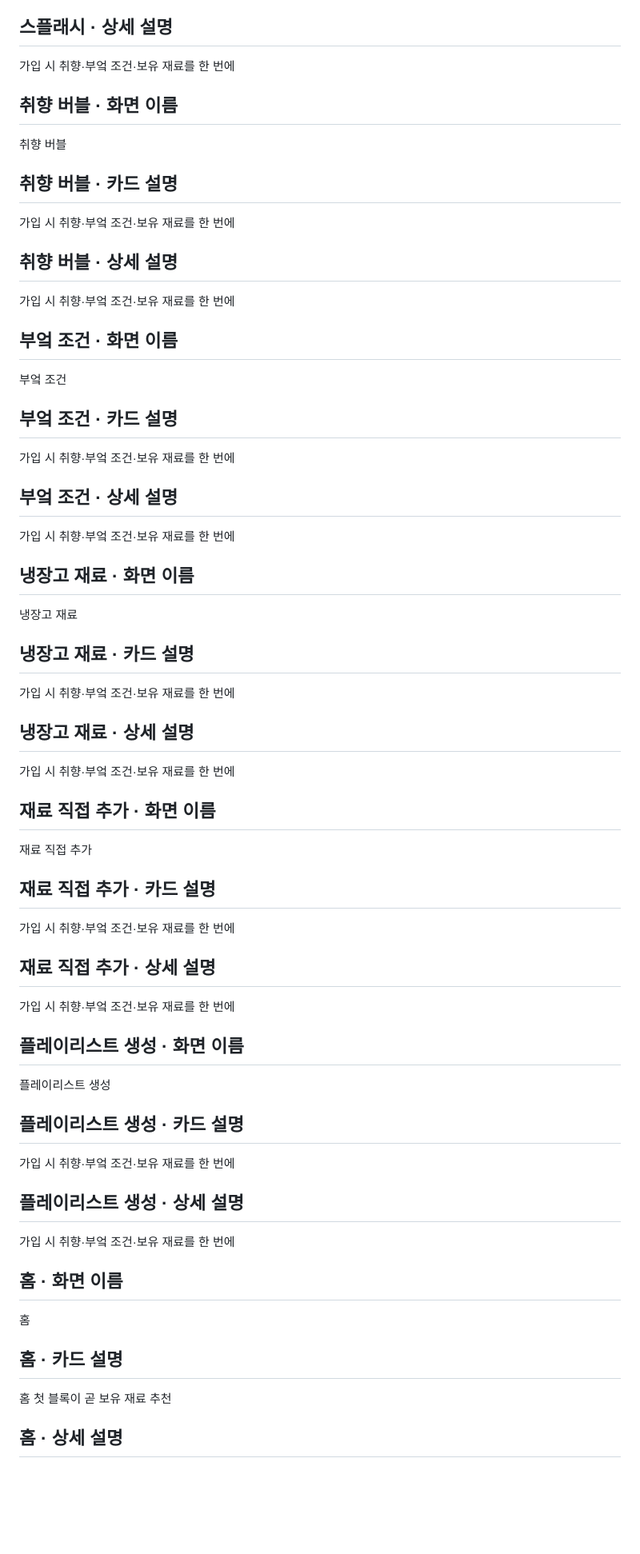
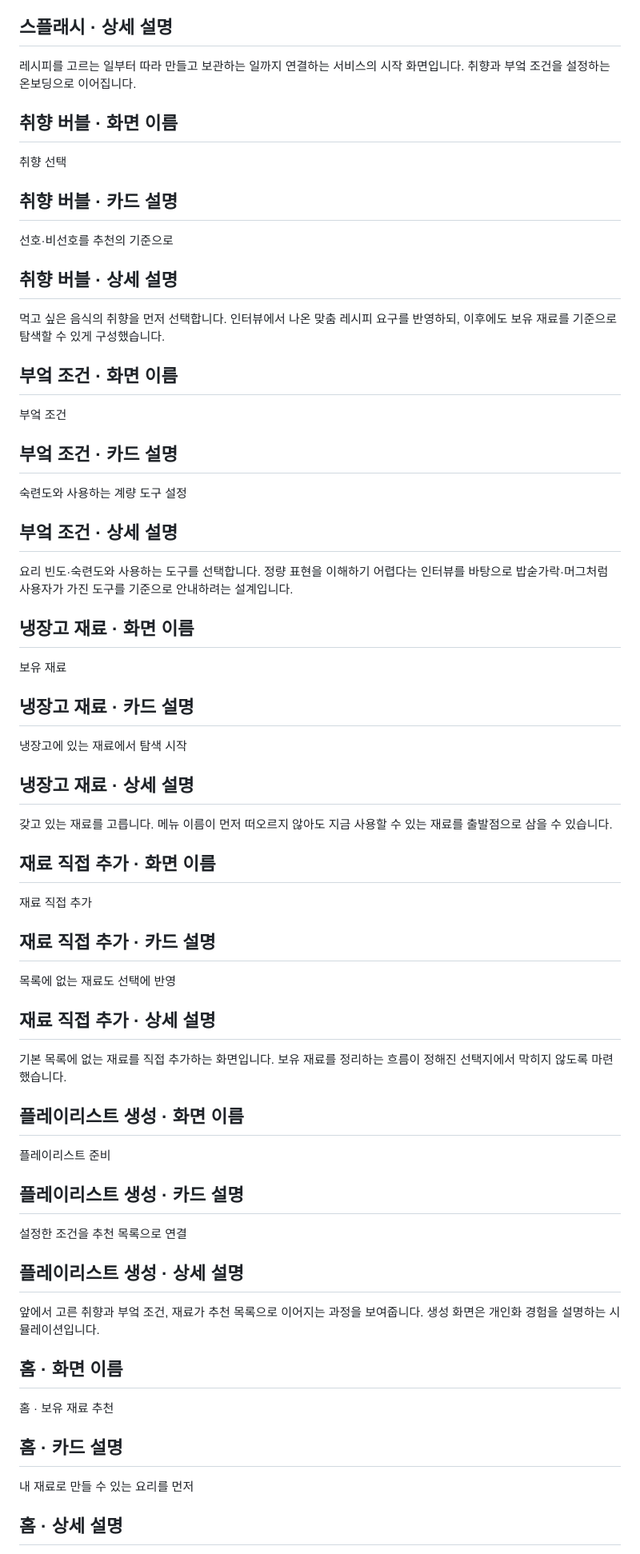
Before and after one commit to minseo-1129/project, a Markdown page: reply/content.md, the part around one of its changes. Shown at 80% size. GitHub-like rendering; blank space fills up the shorter version.

```diff
--- a/reply/content.md
+++ b/reply/content.md
@@ -97,19 +97,19 @@ Mobile prototype
 
 ## 스플래시 · 상세 설명 <!-- screen.splash.body -->
 
-가입 시 취향·부엌 조건·보유 재료를 한 번에
+레시피를 고르는 일부터 따라 만들고 보관하는 일까지 연결하는 서비스의 시작 화면입니다. 취향과 부엌 조건을 설정하는 온보딩으로 이어집니다.
 
 ## 취향 버블 · 화면 이름 <!-- screen.taste.title -->
 
-취향 버블
+취향 선택
 
 ## 취향 버블 · 카드 설명 <!-- screen.taste.caption -->
 
-가입 시 취향·부엌 조건·보유 재료를 한 번에
+선호·비선호를 추천의 기준으로
 
 ## 취향 버블 · 상세 설명 <!-- screen.taste.body -->
 
-가입 시 취향·부엌 조건·보유 재료를 한 번에
+먹고 싶은 음식의 취향을 먼저 선택합니다. 인터뷰에서 나온 맞춤 레시피 요구를 반영하되, 이후에도 보유 재료를 기준으로 탐색할 수 있게 구성했습니다.
 
 ## 부엌 조건 · 화면 이름 <!-- screen.kitchen.title -->
 
@@ -117,23 +117,23 @@ Mobile prototype
 
 ## 부엌 조건 · 카드 설명 <!-- screen.kitchen.caption -->
 
-가입 시 취향·부엌 조건·보유 재료를 한 번에
+숙련도와 사용하는 계량 도구 설정
 
 ## 부엌 조건 · 상세 설명 <!-- screen.kitchen.body -->
 
-가입 시 취향·부엌 조건·보유 재료를 한 번에
+요리 빈도·숙련도와 사용하는 도구를 선택합니다. 정량 표현을 이해하기 어렵다는 인터뷰를 바탕으로 밥숟가락·머그처럼 사용자가 가진 도구를 기준으로 안내하려는 설계입니다.
 
 ## 냉장고 재료 · 화면 이름 <!-- screen.pantry.title -->
 
-냉장고 재료
+보유 재료
 
 ## 냉장고 재료 · 카드 설명 <!-- screen.pantry.caption -->
 
-가입 시 취향·부엌 조건·보유 재료를 한 번에
+냉장고에 있는 재료에서 탐색 시작
 
 ## 냉장고 재료 · 상세 설명 <!-- screen.pantry.body -->
 
-가입 시 취향·부엌 조건·보유 재료를 한 번에
+갖고 있는 재료를 고릅니다. 메뉴 이름이 먼저 떠오르지 않아도 지금 사용할 수 있는 재료를 출발점으로 삼을 수 있습니다.
 
 ## 재료 직접 추가 · 화면 이름 <!-- screen.pantryAdd.title -->
 
@@ -141,31 +141,31 @@ Mobile prototype
 
 ## 재료 직접 추가 · 카드 설명 <!-- screen.pantryAdd.caption -->
 
-가입 시 취향·부엌 조건·보유 재료를 한 번에
+목록에 없는 재료도 선택에 반영
 
 ## 재료 직접 추가 · 상세 설명 <!-- screen.pantryAdd.body -->
 
-가입 시 취향·부엌 조건·보유 재료를 한 번에
+기본 목록에 없는 재료를 직접 추가하는 화면입니다. 보유 재료를 정리하는 흐름이 정해진 선택지에서 막히지 않도록 마련했습니다.
 
 ## 플레이리스트 생성 · 화면 이름 <!-- screen.building.title -->
 
-플레이리스트 생성
+플레이리스트 준비
 
 ## 플레이리스트 생성 · 카드 설명 <!-- screen.building.caption -->
 
-가입 시 취향·부엌 조건·보유 재료를 한 번에
+설정한 조건을 추천 목록으로 연결
 
 ## 플레이리스트 생성 · 상세 설명 <!-- screen.building.body -->
 
-가입 시 취향·부엌 조건·보유 재료를 한 번에
+앞에서 고른 취향과 부엌 조건, 재료가 추천 목록으로 이어지는 과정을 보여줍니다. 생성 화면은 개인화 경험을 설명하는 시뮬레이션입니다.
 
 ## 홈 · 화면 이름 <!-- screen.home.title -->
 
-홈
+홈 · 보유 재료 추천
 
 ## 홈 · 카드 설명 <!-- screen.home.caption -->
 
-홈 첫 블록이 곧 보유 재료 추천
+내 재료로 만들 수 있는 요리를 먼저
 
 ## 홈 · 상세 설명 <!-- screen.home.body -->
 
```
Also changed, not shown: other parts of reply/content.md (+31 -31 lines).
